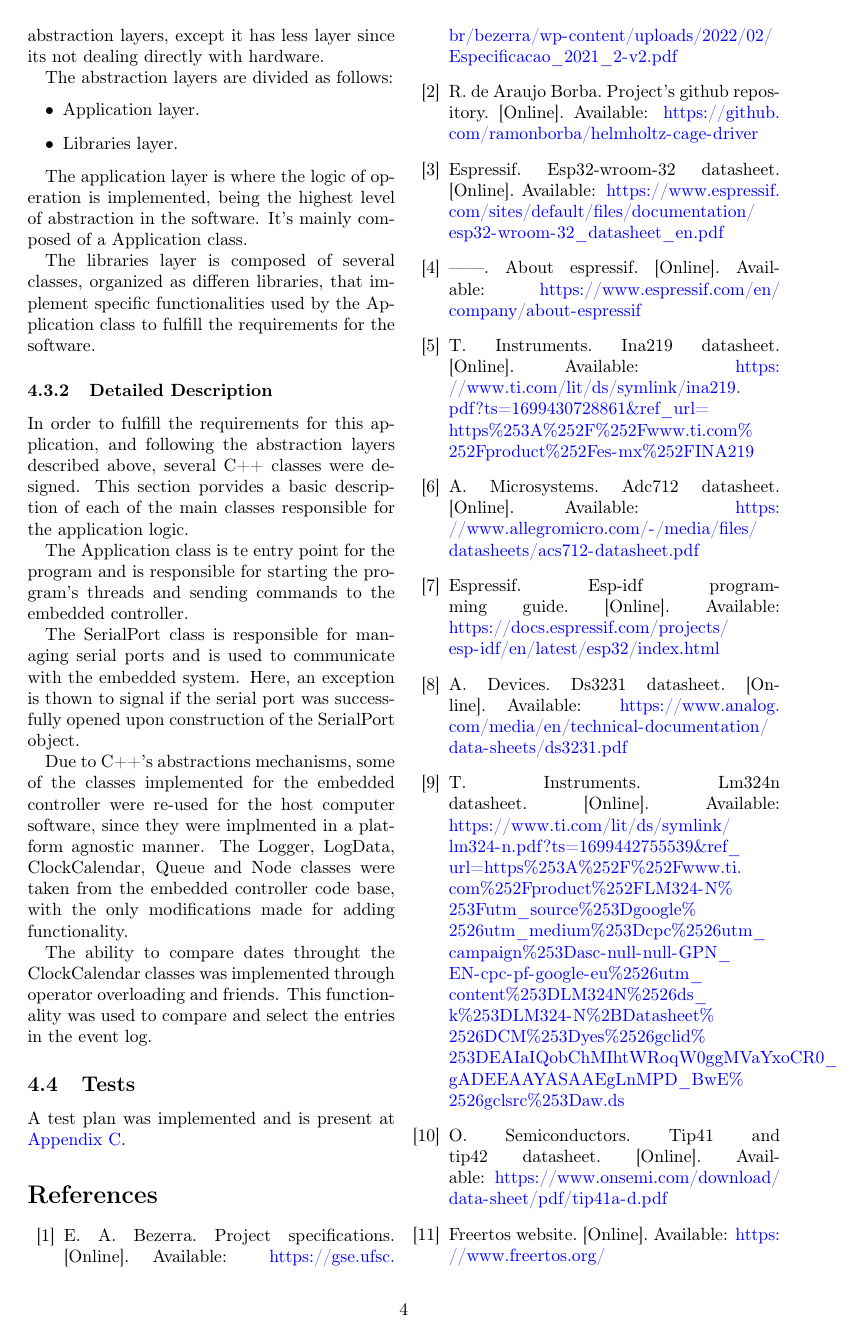
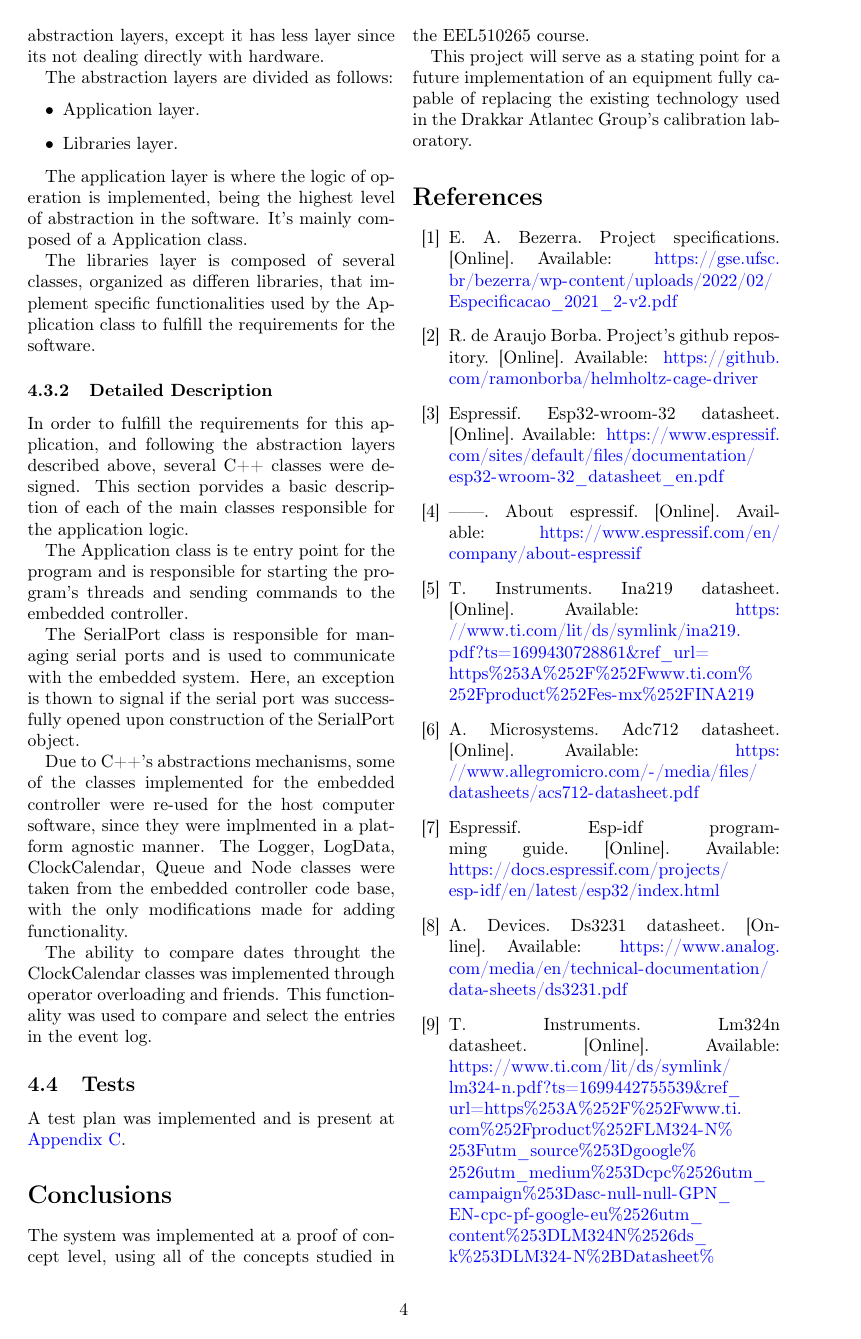
Before and after one commit to ramonborba/helmholtz-cage-driver, a LaTeX document (documentation/main.tex): page 4 of 8 before the commit and page 4 of 9 after it. Compiled offline with pdfLaTeX.

Commit message:
documentation: Final submission

```diff
--- a/documentation/main.tex
+++ b/documentation/main.tex
@@ -252,10 +252,13 @@ A test plan was implemented and is present at \autoref{app:test-plan}.
 
 \section{Discussion}
 
+\fi
 
 \section*{Conclusions}
 
-\fi
+The system was implemented at a proof of concept level, using all of the concepts studied in the EEL510265 course.
+
+This project will serve as a stating point for a future implementation of an equipment fully capable of replacing the existing technology used in the Drakkar Atlantec Group's calibration laboratory.
 
 \bibliography{bibliography}
 
```
Also changed, not shown: documentation/eel510265-project-report.pdf.
